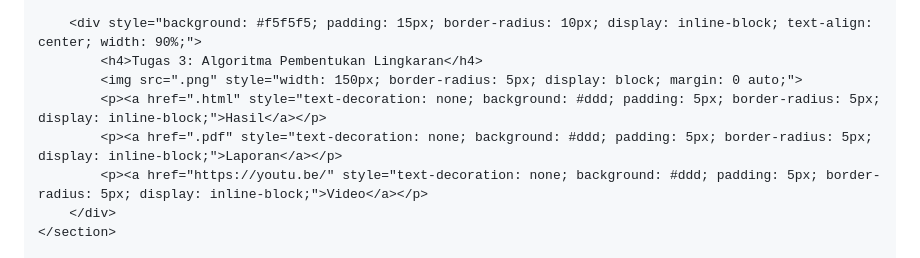
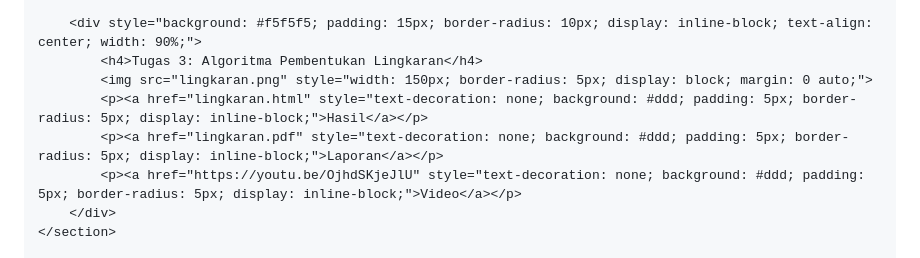
Before and after one commit to 2413025005/Anissa-Vika-Anandari, a Markdown page: README.md, the part around the change. GitHub-like rendering.

```diff
--- a/README.md
+++ b/README.md
@@ -36,10 +36,10 @@
 
         <div style="background: #f5f5f5; padding: 15px; border-radius: 10px; display: inline-block; text-align: center; width: 90%;">
             <h4>Tugas 3: Algoritma Pembentukan Lingkaran</h4>
-            <img src=".png" style="width: 150px; border-radius: 5px; display: block; margin: 0 auto;">
-            <p><a href=".html" style="text-decoration: none; background: #ddd; padding: 5px; border-radius: 5px; display: inline-block;">Hasil</a></p>
-            <p><a href=".pdf" style="text-decoration: none; background: #ddd; padding: 5px; border-radius: 5px; display: inline-block;">Laporan</a></p>
-            <p><a href="https://youtu.be/" style="text-decoration: none; background: #ddd; padding: 5px; border-radius: 5px; display: inline-block;">Video</a></p>
+            <img src="lingkaran.png" style="width: 150px; border-radius: 5px; display: block; margin: 0 auto;">
+            <p><a href="lingkaran.html" style="text-decoration: none; background: #ddd; padding: 5px; border-radius: 5px; display: inline-block;">Hasil</a></p>
+            <p><a href="lingkaran.pdf" style="text-decoration: none; background: #ddd; padding: 5px; border-radius: 5px; display: inline-block;">Laporan</a></p>
+            <p><a href="https://youtu.be/OjhdSKjeJlU" style="text-decoration: none; background: #ddd; padding: 5px; border-radius: 5px; display: inline-block;">Video</a></p>
         </div>
     </section>
 
```
